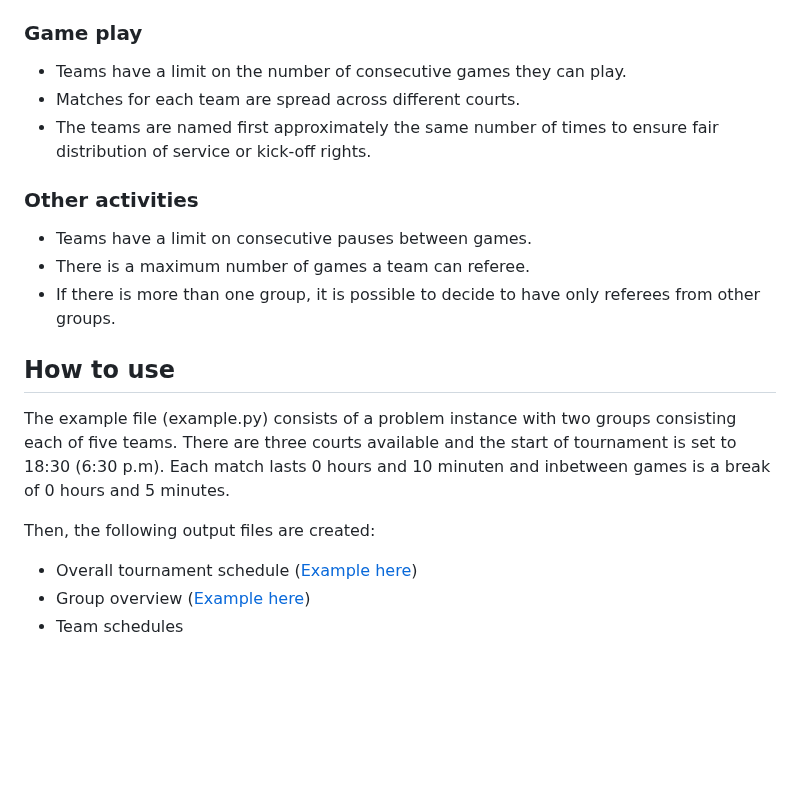
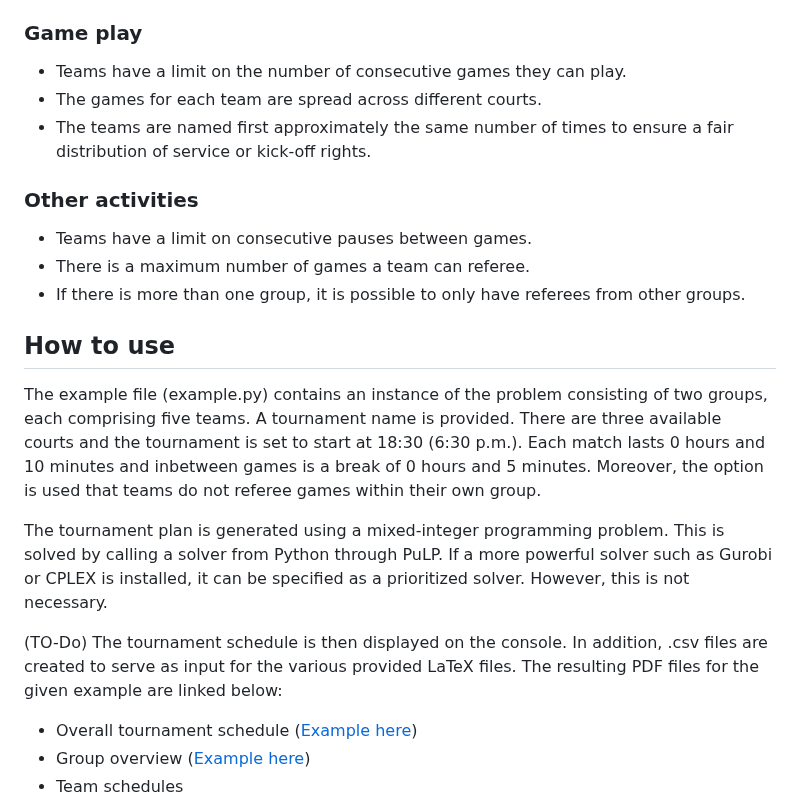
Before and after one commit to fm-or/tournament-planner, a Markdown page: README.md, the part around one of its changes. Drawn GitHub-style; blank space fills up the shorter version.

```diff
--- a/README.md
+++ b/README.md
@@ -4,18 +4,21 @@ This tournament planner is a tool for organizing single-day round-robin tourname
 ## Fairness aspects considered
 ### Game play
 - Teams have a limit on the number of consecutive games they can play.
-- Matches for each team are spread across different courts.
-- The teams are named first approximately the same number of times to ensure fair distribution of service or kick-off rights.
+- The games for each team are spread across different courts.
+- The teams are named first approximately the same number of times to ensure a fair distribution of service or kick-off rights.
 ### Other activities
 - Teams have a limit on consecutive pauses between games.
 - There is a maximum number of games a team can referee.
-- If there is more than one group, it is possible to decide to have only referees from other groups.
+- If there is more than one group, it is possible to only have referees from other groups.
 
 
 ## How to use
-The example file (example.py) consists of a problem instance with two groups consisting each of five teams. There are three courts available and the start of tournament is set to 18:30 (6:30 p.m). Each match lasts 0 hours and 10 minuten and inbetween games is a break of 0 hours and 5 minutes.
+The example file (example.py) contains an instance of the problem consisting of two groups, each comprising five teams. A tournament name is provided. There are three available courts and the tournament is set to start at 18:30 (6:30 p.m.). Each match lasts 0 hours and 10 minutes and inbetween games is a break of 0 hours and 5 minutes. Moreover, the option is used that teams do not referee games within their own group.
 
-Then, the following output files are created:
+The tournament plan is generated using a mixed-integer programming problem. This is solved by calling a solver from Python through PuLP. If a more powerful solver such as Gurobi or CPLEX is installed, it can be specified as a prioritized solver. However, this is not necessary.
+
+(TO-Do)
+The tournament schedule is then displayed on the console. In addition, .csv files are created to serve as input for the various provided LaTeX files. The resulting PDF files for the given example are linked below:
 - Overall tournament schedule ([Example here](latex/schedule.pdf))
 - Group overview ([Example here](latex/groups.pdf))
 - Team schedules
```
Also changed, not shown: other parts of README.md (+19 -10 lines).
